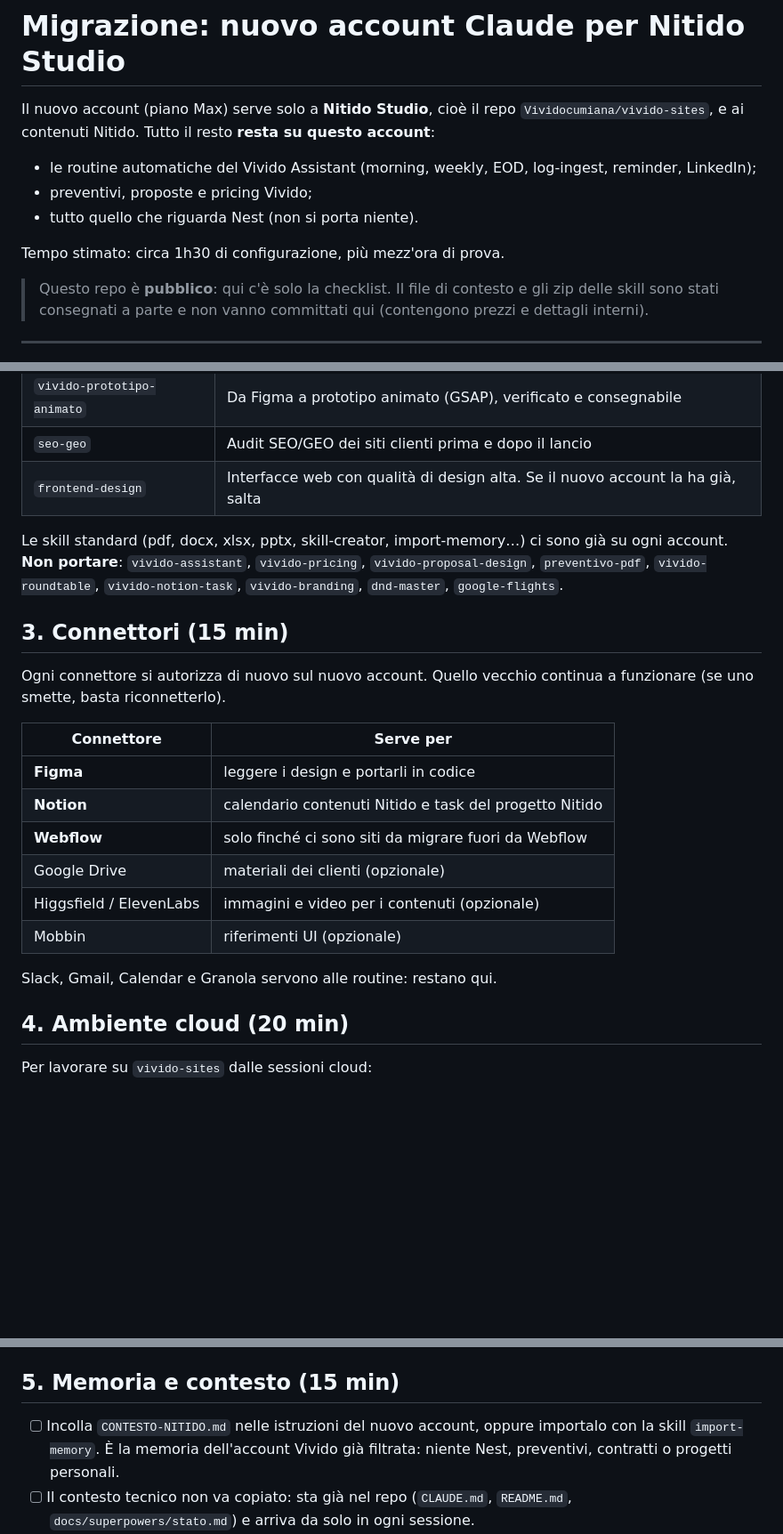
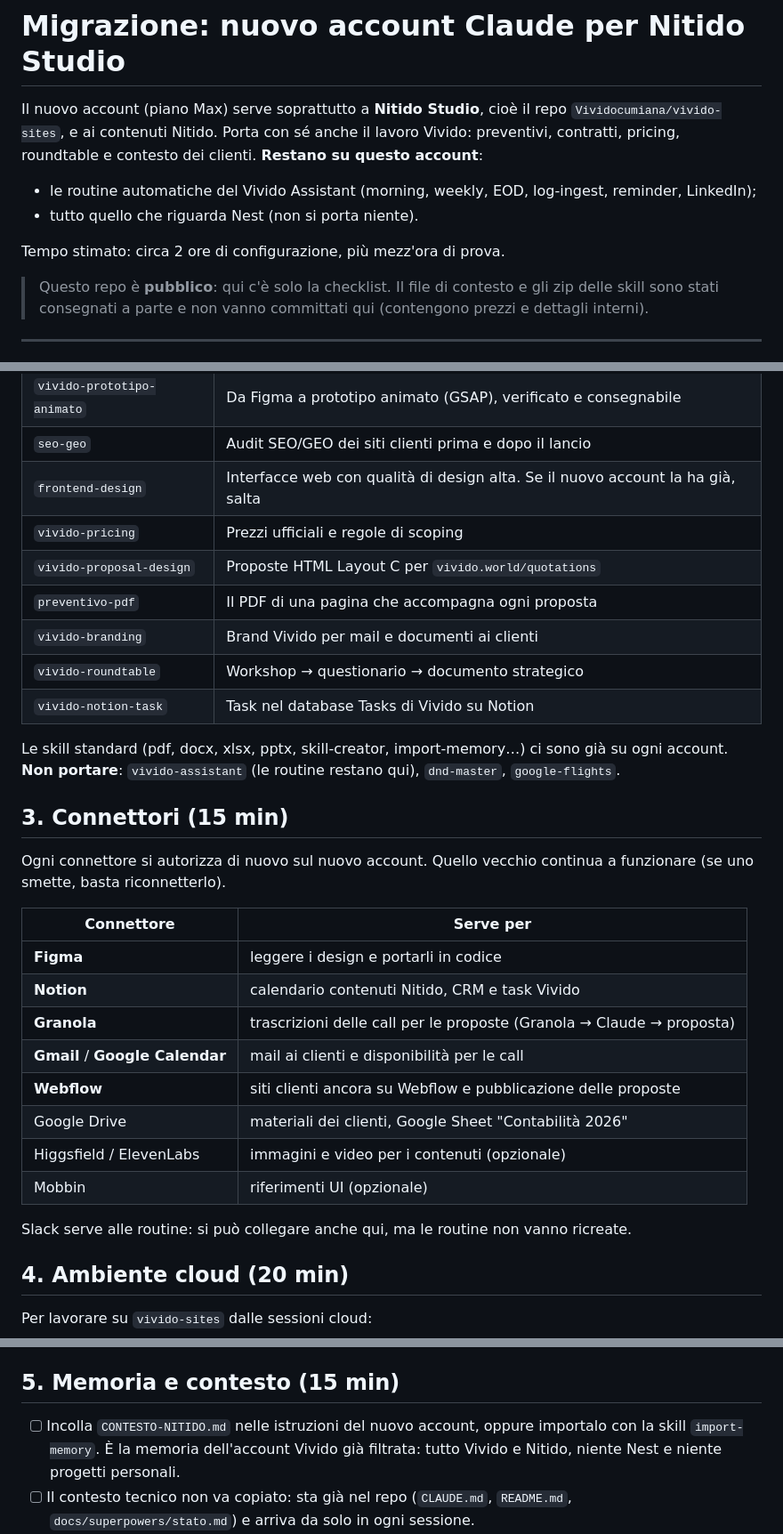
Before and after one commit to Vividocumiana/claude, a Markdown page: MIGRAZIONE-NITIDO.md, 3 parts joined by grey strips. Shown at 89% size. GitHub-like rendering; blank space fills up the shorter version.

Commit message:
docs(migrazione): porta anche il lavoro Vivido (skill, connettori, memoria)
Co-Authored-By: Claude Opus 5.5 <noreply@anthropic.com>
Claude-Session: https://claude.ai/code/session_018x5wskAbC3z6FVEzDBAcd1

```diff
--- a/MIGRAZIONE-NITIDO.md
+++ b/MIGRAZIONE-NITIDO.md
@@ -1,13 +1,13 @@
 # Migrazione: nuovo account Claude per Nitido Studio
 
-Il nuovo account (piano Max) serve solo a **Nitido Studio**, cioè il repo `Vividocumiana/vivido-sites`,
-e ai contenuti Nitido. Tutto il resto **resta su questo account**:
+Il nuovo account (piano Max) serve soprattutto a **Nitido Studio**, cioè il repo `Vividocumiana/vivido-sites`,
+e ai contenuti Nitido. Porta con sé anche il lavoro Vivido: preventivi, contratti, pricing, roundtable e
+contesto dei clienti. **Restano su questo account**:
 
 - le routine automatiche del Vivido Assistant (morning, weekly, EOD, log-ingest, reminder, LinkedIn);
-- preventivi, proposte e pricing Vivido;
 - tutto quello che riguarda Nest (non si porta niente).
 
-Tempo stimato: circa 1h30 di configurazione, più mezz'ora di prova.
+Tempo stimato: circa 2 ore di configurazione, più mezz'ora di prova.
 
 > Questo repo è **pubblico**: qui c'è solo la checklist. Il file di contesto e gli zip delle skill
 > sono stati consegnati a parte e non vanno committati qui (contengono prezzi e dettagli interni).
@@ -33,10 +33,15 @@ Carica gli zip in Impostazioni → Capabilities → Skills:
 | `vivido-prototipo-animato` | Da Figma a prototipo animato (GSAP), verificato e consegnabile |
 | `seo-geo` | Audit SEO/GEO dei siti clienti prima e dopo il lancio |
 | `frontend-design` | Interfacce web con qualità di design alta. Se il nuovo account la ha già, salta |
+| `vivido-pricing` | Prezzi ufficiali e regole di scoping |
+| `vivido-proposal-design` | Proposte HTML Layout C per `vivido.world/quotations` |
+| `preventivo-pdf` | Il PDF di una pagina che accompagna ogni proposta |
+| `vivido-branding` | Brand Vivido per mail e documenti ai clienti |
+| `vivido-roundtable` | Workshop → questionario → documento strategico |
+| `vivido-notion-task` | Task nel database Tasks di Vivido su Notion |
 
 Le skill standard (pdf, docx, xlsx, pptx, skill-creator, import-memory…) ci sono già su ogni account.
-**Non portare**: `vivido-assistant`, `vivido-pricing`, `vivido-proposal-design`, `preventivo-pdf`,
-`vivido-roundtable`, `vivido-notion-task`, `vivido-branding`, `dnd-master`, `google-flights`.
+**Non portare**: `vivido-assistant` (le routine restano qui), `dnd-master`, `google-flights`.
 
 ## 3. Connettori (15 min)
 
@@ -46,13 +51,15 @@ Ogni connettore si autorizza di nuovo sul nuovo account. Quello vecchio continua
 | Connettore | Serve per |
 |---|---|
 | **Figma** | leggere i design e portarli in codice |
-| **Notion** | calendario contenuti Nitido e task del progetto Nitido |
-| **Webflow** | solo finché ci sono siti da migrare fuori da Webflow |
-| Google Drive | materiali dei clienti (opzionale) |
+| **Notion** | calendario contenuti Nitido, CRM e task Vivido |
+| **Granola** | trascrizioni delle call per le proposte (Granola → Claude → proposta) |
+| **Gmail** / **Google Calendar** | mail ai clienti e disponibilità per le call |
+| **Webflow** | siti clienti ancora su Webflow e pubblicazione delle proposte |
+| Google Drive | materiali dei clienti, Google Sheet "Contabilità 2026" |
 | Higgsfield / ElevenLabs | immagini e video per i contenuti (opzionale) |
 | Mobbin | riferimenti UI (opzionale) |
 
-Slack, Gmail, Calendar e Granola servono alle routine: restano qui.
+Slack serve alle routine: si può collegare anche qui, ma le routine non vanno ricreate.
 
 ## 4. Ambiente cloud (20 min)
 
@@ -72,7 +79,7 @@ Per lavorare su `vivido-sites` dalle sessioni cloud:
 
 ## 5. Memoria e contesto (15 min)
 
-- [ ] Incolla `CONTESTO-NITIDO.md` nelle istruzioni del nuovo account, oppure importalo con la skill `import-memory`. È la memoria dell'account Vivido già filtrata: niente Nest, preventivi, contratti o progetti personali.
+- [ ] Incolla `CONTESTO-NITIDO.md` nelle istruzioni del nuovo account, oppure importalo con la skill `import-memory`. È la memoria dell'account Vivido già filtrata: tutto Vivido e Nitido, niente Nest e niente progetti personali.
 - [ ] Il contesto tecnico non va copiato: sta già nel repo (`CLAUDE.md`, `README.md`,
       `docs/superpowers/stato.md`) e arriva da solo in ogni sessione.
 - [ ] Lo storico delle chat non si trasferisce. Se c'è una conversazione con decisioni importanti
```
